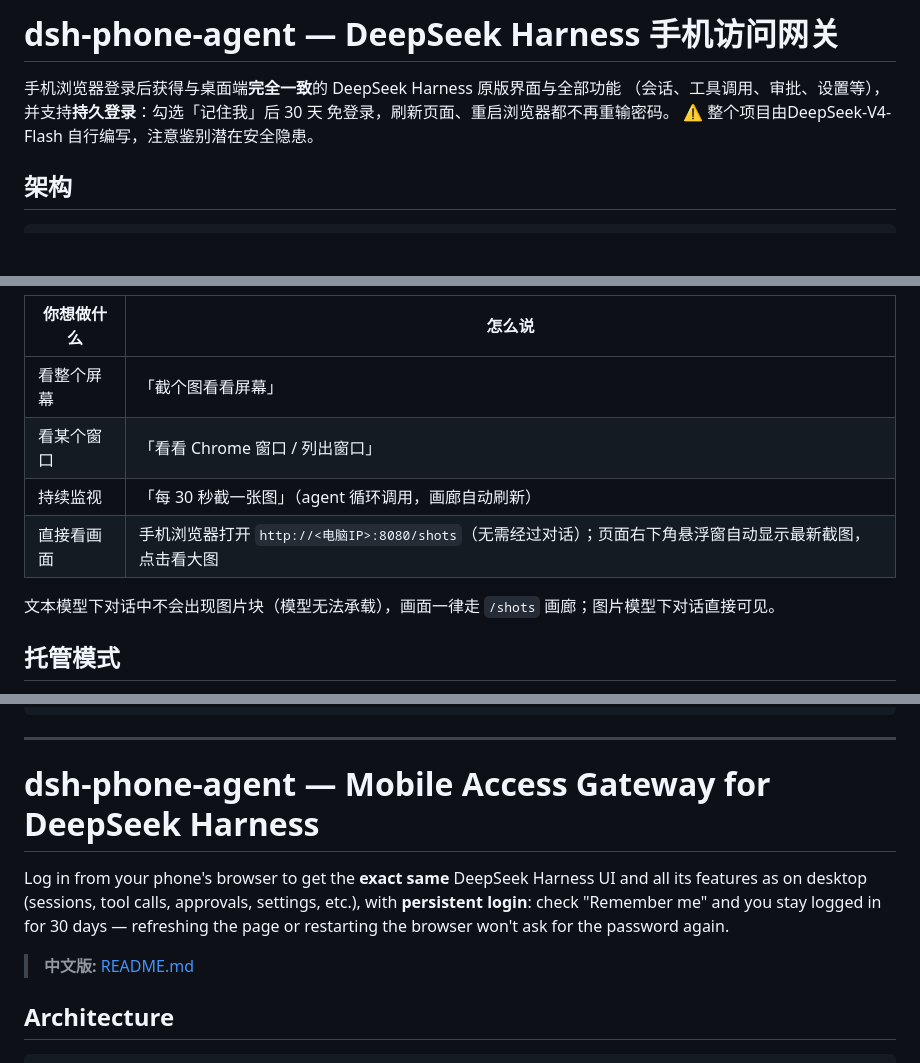
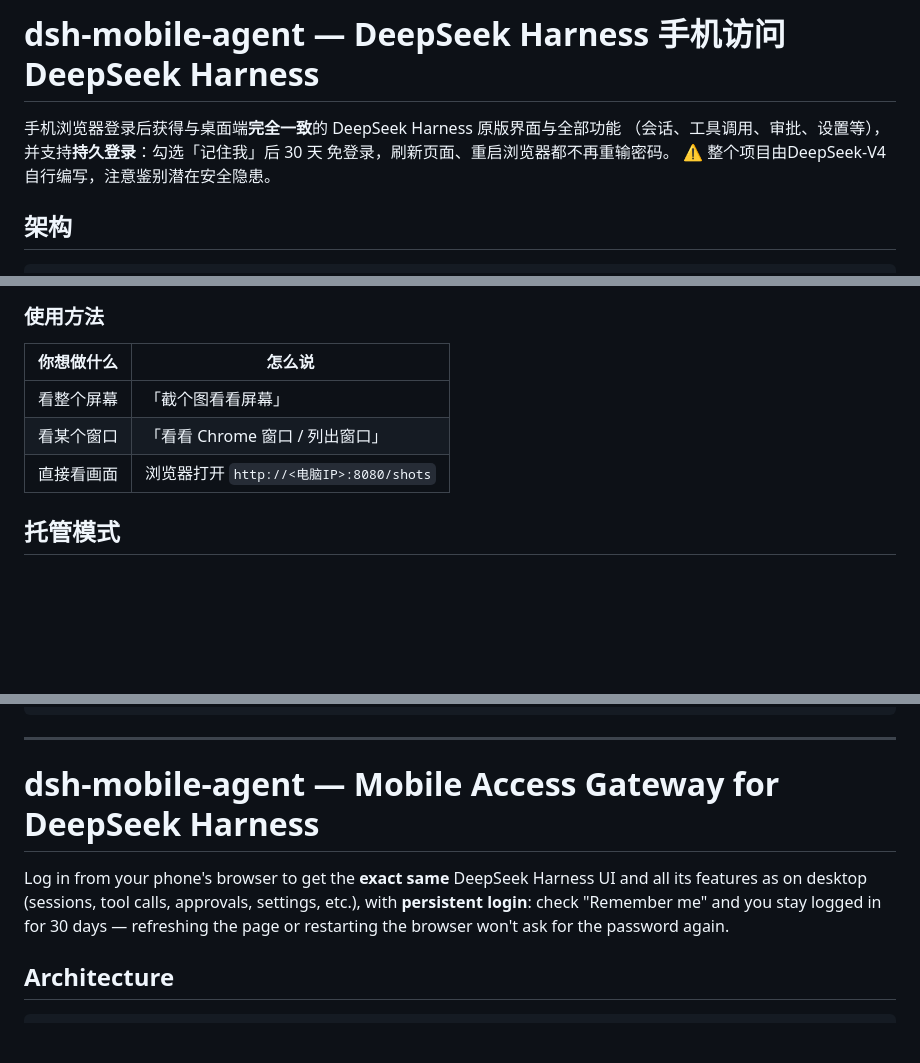
Before and after one commit to Axol-l/dsh-mobile-agent, a Markdown page: README.md, 3 parts joined by grey strips. Rendered like a GitHub page; blank space fills up the shorter version.

Commit message:
Rename project and update README content
Updated project name and descriptions in both Chinese and English sections of README.md.

```diff
--- a/README.md
+++ b/README.md
@@ -1,10 +1,10 @@
-# dsh-phone-agent — DeepSeek Harness 手机访问网关
+# dsh-mobile-agent — DeepSeek Harness 手机访问DeepSeek Harness
 
 
 手机浏览器登录后获得与桌面端**完全一致**的 DeepSeek Harness 原版界面与全部功能
 （会话、工具调用、审批、设置等），并支持**持久登录**：勾选「记住我」后 30 天
 免登录，刷新页面、重启浏览器都不再重输密码。
-⚠ 整个项目由DeepSeek-V4-Flash 自行编写，注意鉴别潜在安全隐患。
+⚠ 整个项目由DeepSeek-V4 自行编写，注意鉴别潜在安全隐患。
 
 ## 架构
 
@@ -93,11 +93,7 @@ node server.mjs
 |---|---|
 | 看整个屏幕 | 「截个图看看屏幕」 |
 | 看某个窗口 | 「看看 Chrome 窗口 / 列出窗口」 |
-| 持续监视 | 「每 30 秒截一张图」（agent 循环调用，画廊自动刷新） |
-| 直接看画面 | 手机浏览器打开 `http://<电脑IP>:8080/shots`（无需经过对话）；页面右下角悬浮窗自动显示最新截图，点击看大图 |
-
-文本模型下对话中不会出现图片块（模型无法承载），画面一律走 `/shots`
-画廊；图片模型下对话直接可见。
+| 直接看画面 |  浏览器打开 `http://<电脑IP>:8080/shots` |
 
 ## 托管模式
 
@@ -166,15 +162,13 @@ phone-agent/
 
 ---
 
-# dsh-phone-agent — Mobile Access Gateway for DeepSeek Harness
+# dsh-mobile-agent — Mobile Access Gateway for DeepSeek Harness
 
 
 Log in from your phone's browser to get the **exact same** DeepSeek Harness UI and all its
 features as on desktop (sessions, tool calls, approvals, settings, etc.), with **persistent
 login**: check "Remember me" and you stay logged in for 30 days — refreshing the page or
 restarting the browser won't ask for the password again.
-
-> **中文版:** [README.md](README.md)
 
 ## Architecture
 
```
Also changed, not shown: other parts of README.md (+1 -1 lines).
